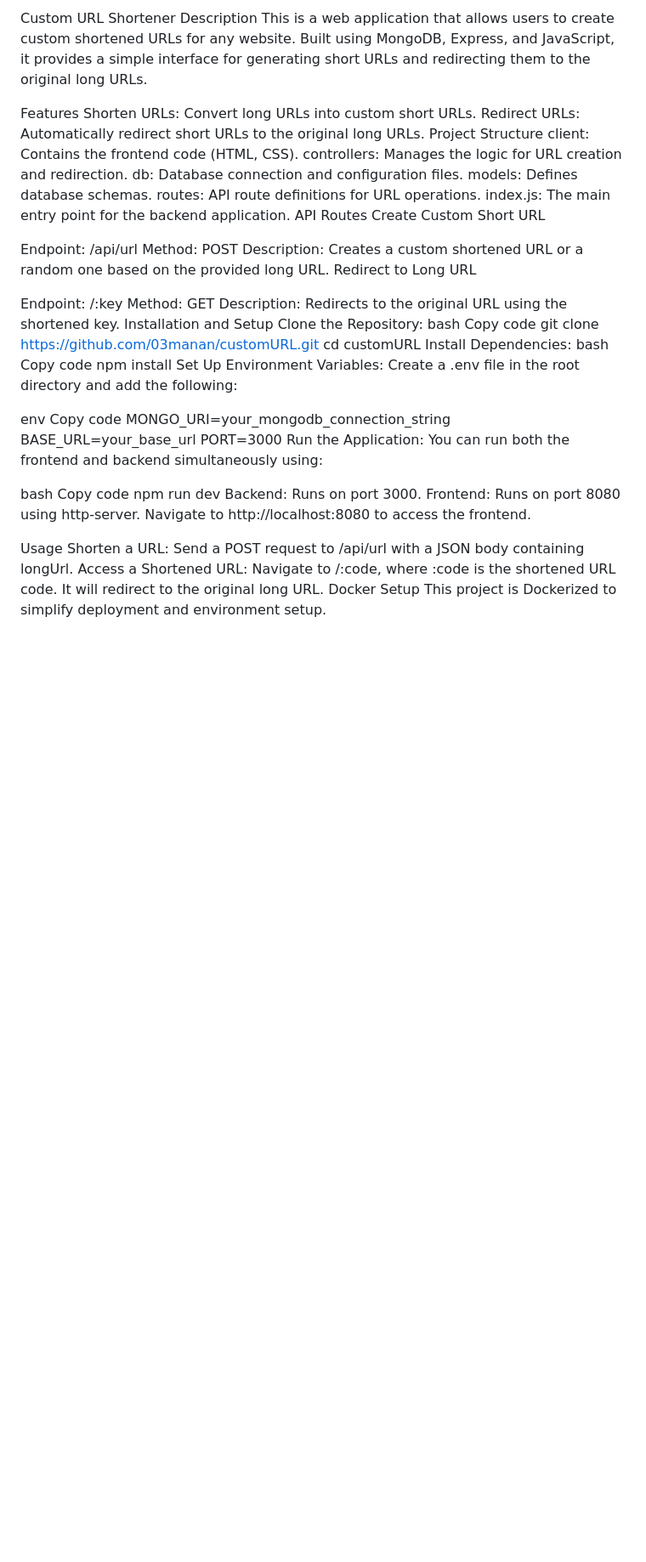
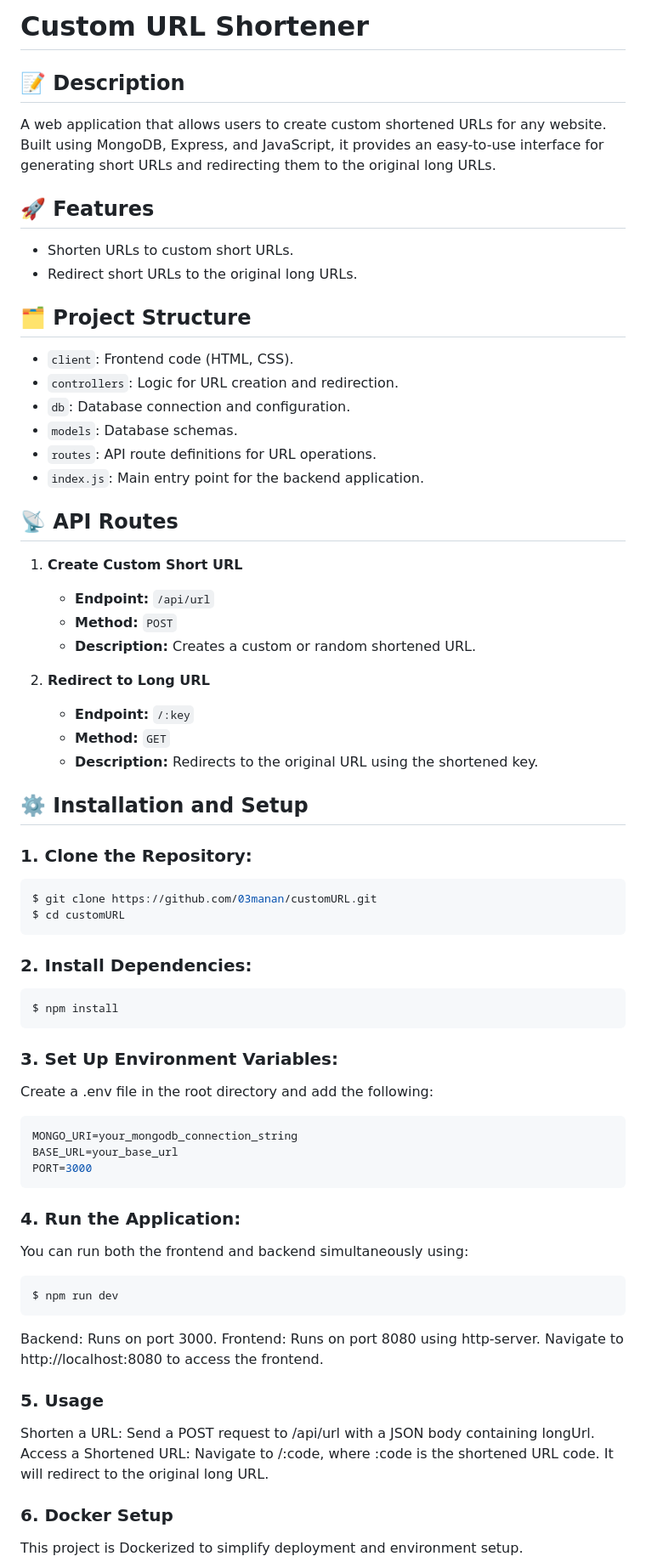
Before and after one commit to 03manan/customURL, a Markdown page: readme.md, the part around the change printed below. Shown: that part at 85% size. Drawn GitHub-style; blank space fills up the shorter version.

````diff
--- a/readme.md
+++ b/readme.md
@@ -51,62 +51,70 @@ Open the index.html
 Contributing
 3. Feel free to submit issues or pull requests if you find any bugs or want to add new features. -->
 
-Custom URL Shortener
-Description
-This is a web application that allows users to create custom shortened URLs for any website. Built using MongoDB, Express, and JavaScript, it provides a simple interface for generating short URLs and redirecting them to the original long URLs.
+# Custom URL Shortener
 
-Features
-Shorten URLs: Convert long URLs into custom short URLs.
-Redirect URLs: Automatically redirect short URLs to the original long URLs.
-Project Structure
-client: Contains the frontend code (HTML, CSS).
-controllers: Manages the logic for URL creation and redirection.
-db: Database connection and configuration files.
-models: Defines database schemas.
-routes: API route definitions for URL operations.
-index.js: The main entry point for the backend application.
-API Routes
-Create Custom Short URL
+## 📝 Description
+A web application that allows users to create custom shortened URLs for any website. Built using MongoDB, Express, and JavaScript, it provides an easy-to-use interface for generating short URLs and redirecting them to the original long URLs.
 
-Endpoint: /api/url
-Method: POST
-Description: Creates a custom shortened URL or a random one based on the provided long URL.
-Redirect to Long URL
+## 🚀 Features
+- Shorten URLs to custom short URLs.
+- Redirect short URLs to the original long URLs.
 
-Endpoint: /:key
-Method: GET
-Description: Redirects to the original URL using the shortened key.
-Installation and Setup
-Clone the Repository:
-bash
-Copy code
-git clone https://github.com/03manan/customURL.git
-cd customURL
-Install Dependencies:
-bash
-Copy code
-npm install
-Set Up Environment Variables:
+## 🗂 Project Structure
+- `client`: Frontend code (HTML, CSS).
+- `controllers`: Logic for URL creation and redirection.
+- `db`: Database connection and configuration.
+- `models`: Database schemas.
+- `routes`: API route definitions for URL operations.
+- `index.js`: Main entry point for the backend application.
+
+## 📡 API Routes
+1. **Create Custom Short URL**
+   - **Endpoint:** `/api/url`
+   - **Method:** `POST`
+   - **Description:** Creates a custom or random shortened URL.
+
+2. **Redirect to Long URL**
+   - **Endpoint:** `/:key`
+   - **Method:** `GET`
+   - **Description:** Redirects to the original URL using the shortened key.
+
+## ⚙️ Installation and Setup
+
+### 1. Clone the Repository:
+```bash
+$ git clone https://github.com/03manan/customURL.git
+$ cd customURL
+```
+
+### 2. Install Dependencies:
+```bash
+$ npm install
+```
+
+### 3. Set Up Environment Variables:
 Create a .env file in the root directory and add the following:
-
-env
-Copy code
+```env
 MONGO_URI=your_mongodb_connection_string
 BASE_URL=your_base_url
 PORT=3000
-Run the Application:
+```
+
+### 4. Run the Application:
 You can run both the frontend and backend simultaneously using:
-
-bash
-Copy code
-npm run dev
+```bash
+$ npm run dev
+```
 Backend: Runs on port 3000.
 Frontend: Runs on port 8080 using http-server.
 Navigate to http://localhost:8080 to access the frontend.
 
-Usage
+
+### 5. Usage
 Shorten a URL: Send a POST request to /api/url with a JSON body containing longUrl.
 Access a Shortened URL: Navigate to /:code, where :code is the shortened URL code. It will redirect to the original long URL.
-Docker Setup
+
+
+### 6. Docker Setup
 This project is Dockerized to simplify deployment and environment setup.
 
````
Also changed, not shown: other parts of readme.md (+18 -21 lines).
